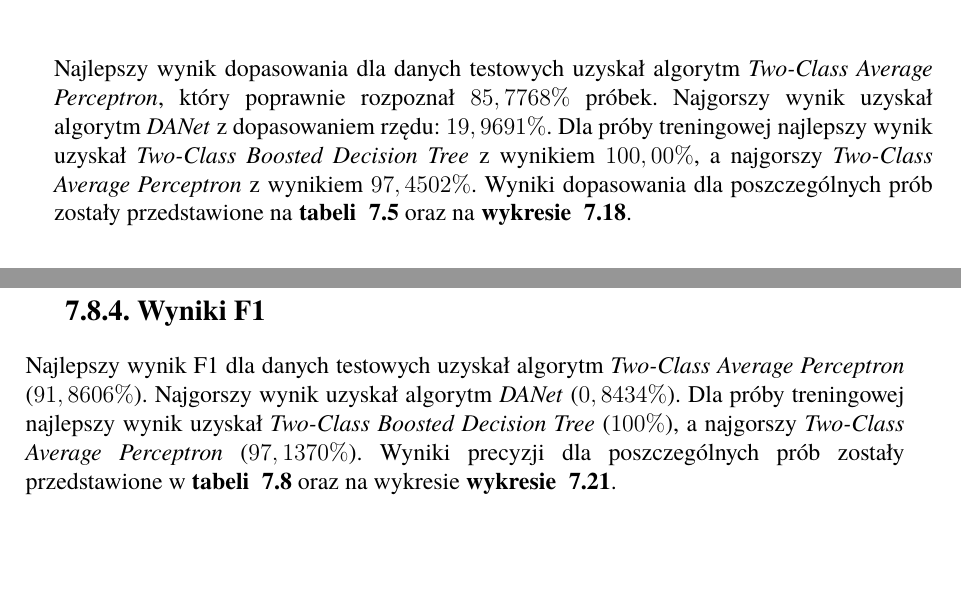
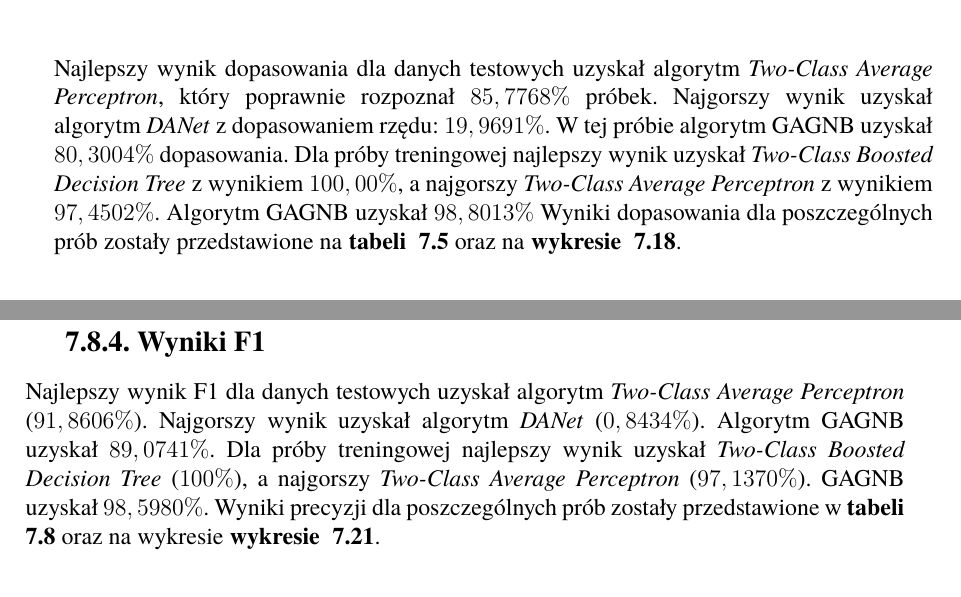
Before and after one commit to Suvres/mgr_pwr_2023, a LaTeX thesis (praca/main.tex, which reads praca/doswiadczenie-opis.tex): two parts of pages 55 and 58 of 68, joined at a grey line, cut so that both start at the same text, the shorter picture padded with empty space. Compiled offline with pdfLaTeX.

```diff
--- a/praca/doswiadczenie-opis.tex
+++ b/praca/doswiadczenie-opis.tex
@@ -415,7 +415,7 @@
 Aby uzyskać realne wyniki podczas porównywania poszczególnych algorytmów zastosowano zbiór treningowy opisany w \refsource{tabeli}{tab:trening-data-label} oraz zbiór testowy opisany w \refsource{tabeli}{tab:res-test}.
 
 \subsection{Wyniki dopasowania}
-Najlepszy wynik dopasowania dla danych testowych uzyskał algorytm \textit{Two-Class Average Perceptron}, który poprawnie rozpoznał $85,7768\%$ próbek.\ Najgorszy wynik uzyskał algorytm \textit{DANet} z dopasowaniem rzędu: $19,9691\%$.\ Dla próby treningowej najlepszy wynik uzyskał \textit{Two-Class Boosted Decision Tree} z wynikiem $100,00\%$, a najgorszy \textit{Two-Class Average Perceptron} z wynikiem $97,4502\%$.\ Wyniki dopasowania dla poszczególnych prób zostały przedstawione na \refsource{tabeli}{tab:acc-res} oraz na \refsource{wykresie}{fig:acc-res}.
+Najlepszy wynik dopasowania dla danych testowych uzyskał algorytm \textit{Two-Class Average Perceptron}, który poprawnie rozpoznał $85,7768\%$ próbek.\ Najgorszy wynik uzyskał algorytm \textit{DANet} z dopasowaniem rzędu: $19,9691\%$.\ W tej próbie algorytm GAGNB uzyskał $80,3004\%$ dopasowania.\ Dla próby treningowej najlepszy wynik uzyskał \textit{Two-Class Boosted Decision Tree} z wynikiem $100,00\%$, a najgorszy \textit{Two-Class Average Perceptron} z wynikiem $97,4502\%$.\ Algorytm GAGNB uzyskał $98,8013\%$\ Wyniki dopasowania dla poszczególnych prób zostały przedstawione na \refsource{tabeli}{tab:acc-res} oraz na \refsource{wykresie}{fig:acc-res}.
 
 \begin{table}[H]
     \centering
@@ -504,7 +504,7 @@
 \end{figure}
 
 \subsection{Wyniki F1}
-Najlepszy wynik F1 dla danych testowych uzyskał algorytm \textit{Two-Class Average Perceptron} ($91,8606\%$).\ Najgorszy wynik uzyskał algorytm \textit{DANet} ($0,8434\%$).\ Dla próby treningowej najlepszy wynik uzyskał \textit{Two-Class Boosted Decision Tree} ($100\%$), a najgorszy \textit{Two-Class Average Perceptron} ($97,1370\%$).\ Wyniki precyzji dla poszczególnych prób zostały przedstawione w \refsource{tabeli}{tab:acc-f1} oraz na wykresie \refsource{wykresie}{fig:f1-res}.
+Najlepszy wynik F1 dla danych testowych uzyskał algorytm \textit{Two-Class Average Perceptron} ($91,8606\%$).\ Najgorszy wynik uzyskał algorytm \textit{DANet} ($0,8434\%$).\ Algorytm GAGNB uzyskał $89,0741\%$.\ Dla próby treningowej najlepszy wynik uzyskał \textit{Two-Class Boosted Decision Tree} ($100\%$), a najgorszy \textit{Two-Class Average Perceptron} ($97,1370\%$). GAGNB uzyskał $98,5980\%$.\ Wyniki precyzji dla poszczególnych prób zostały przedstawione w \refsource{tabeli}{tab:acc-f1} oraz na wykresie \refsource{wykresie}{fig:f1-res}.
 
 \begin{table}[H]
     \centering
```
Also changed, not shown: praca/doswiadczenie-opis.tex (6 more changed lines).
